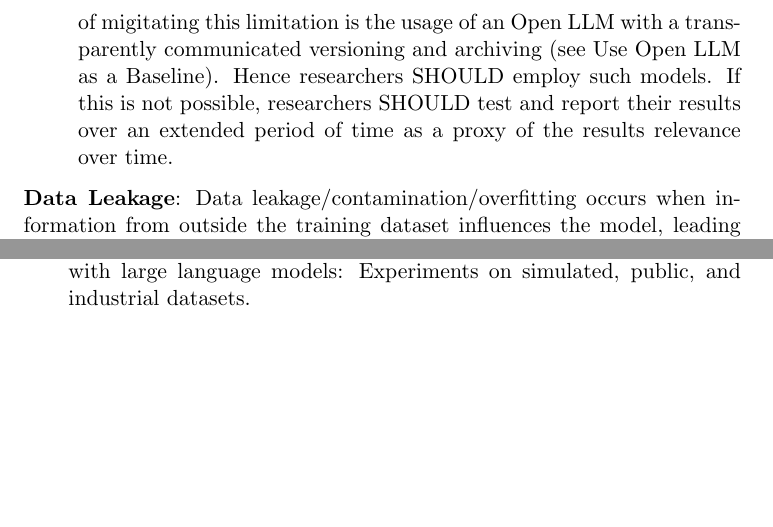
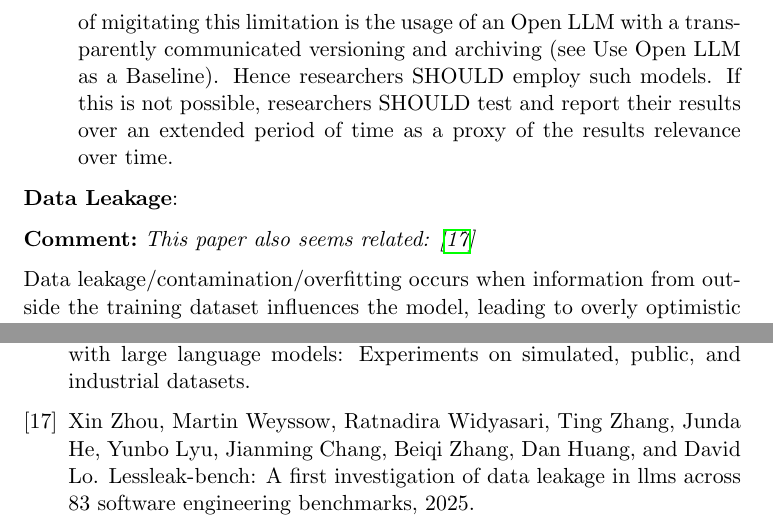
Before and after one commit to se-uhd/llm-guidelines-website, a LaTeX document (guidelines/_sources/09_report-limitations-and-mitigations.tex): two parts of pages 2 and 7 of 7, joined at a grey line, cut so that both start at the same text, the shorter picture padded with empty space. Compiled offline with pdfLaTeX.

Commit message:
Add comment with related paper

```diff
--- a/guidelines/_sources/09_report-limitations-and-mitigations.tex
+++ b/guidelines/_sources/09_report-limitations-and-mitigations.tex
@@ -23,6 +23,9 @@ Even though the topic of generalizability is not new, it has gained new relevanc
 \end{itemize}
 
 \textbf{Data Leakage}:
+
+\comment{This paper also seems related: \cite{zhou2025lessleakbenchinvestigationdataleakage}}
+
 Data leakage/contamination/overfitting occurs when information from outside the training dataset influences the model, leading to overly optimistic performance estimates. With the growing reliance on big datasets, the risks of inter-dataset duplication (i.e. samples duplication between datasets) increases (e.g. ~\cite{10.1145/3133908}, ~\cite{10.1145/3359591.3359735}).
 In the context of LLMs for software engineering, this can manifest as inter-dataset duplication, where samples from one dataset (e.g. pre-train dataset) appear in another (e.g. fine-tune dataset), potentially compromising the validity of evaluation results ~\cite{inter-dataset-lopez2025}.
 Hence, to ensure the validity of the evaluation results, researchers SHOULD carefully select the fine-tuning and evaluation datasets to prevent inter-dataset duplication. If information about the pre-train dataset of the employed LLM is available, researchers SHOULD assess the inter-dataset duplication and MUST discuss the potential data leakage.
```
